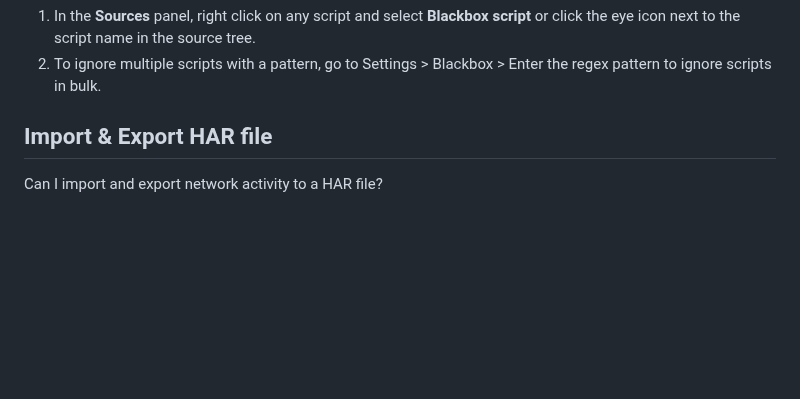
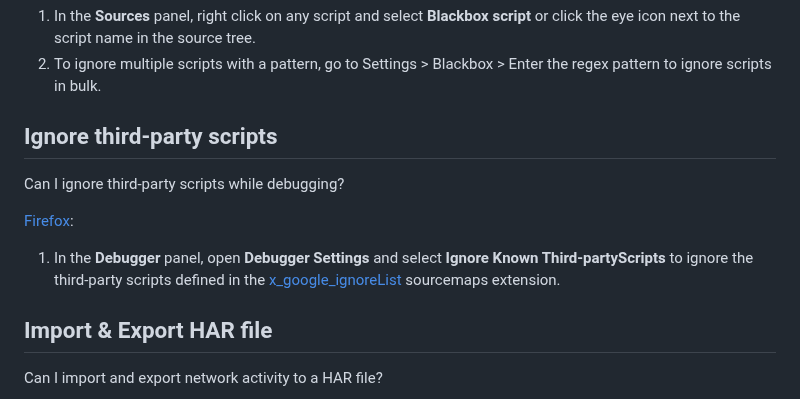
Before and after one commit to pankajparashar/canidev.tools, a Markdown page: README.md, the part around the change. Rendered like a GitHub page; blank space fills up the shorter version.

```diff
--- a/README.md
+++ b/README.md
@@ -1467,6 +1467,12 @@ Can I ignore scripts while debugging?
 [Safari](https://canidev.tools/ignore-scripts-debug/safari):
 1. In the **Sources** panel, right click on any script and select **Blackbox script** or click the eye icon next to the script name in the source tree.
 2. To ignore multiple scripts with a pattern, go to Settings > Blackbox > Enter the regex pattern to ignore scripts in bulk.
+
+## Ignore third-party scripts
+Can I ignore third-party scripts while debugging?
+
+[Firefox](https://canidev.tools/ignore-third-party-scripts/firefox):
+1. In the **Debugger** panel, open **Debugger Settings** and select **Ignore Known Third-partyScripts** to ignore the third-party scripts defined in the [x_google_ignoreList](https://developer.chrome.com/articles/x-google-ignore-list/) sourcemaps extension.
 
 ## Import & Export HAR file
 Can I import and export network activity to a HAR file?
```
